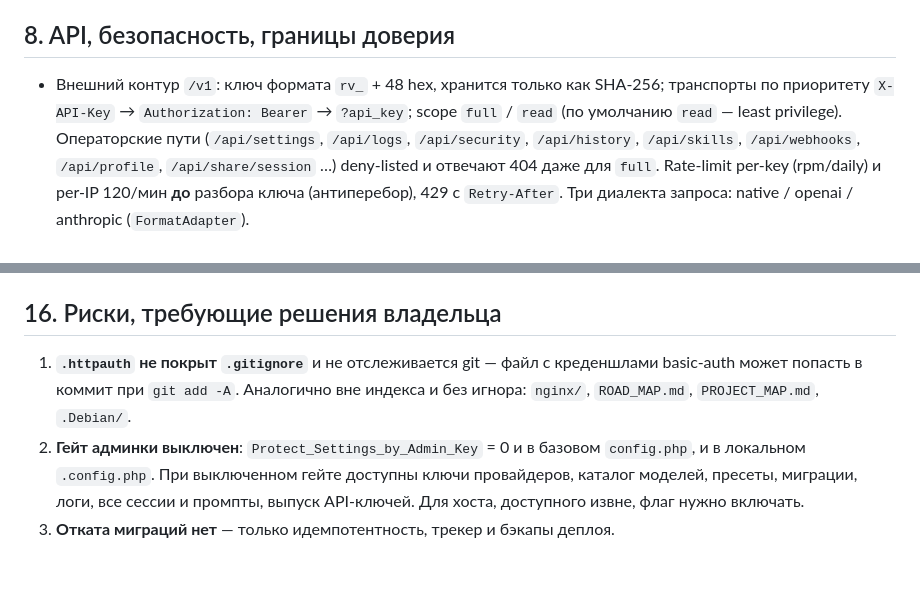
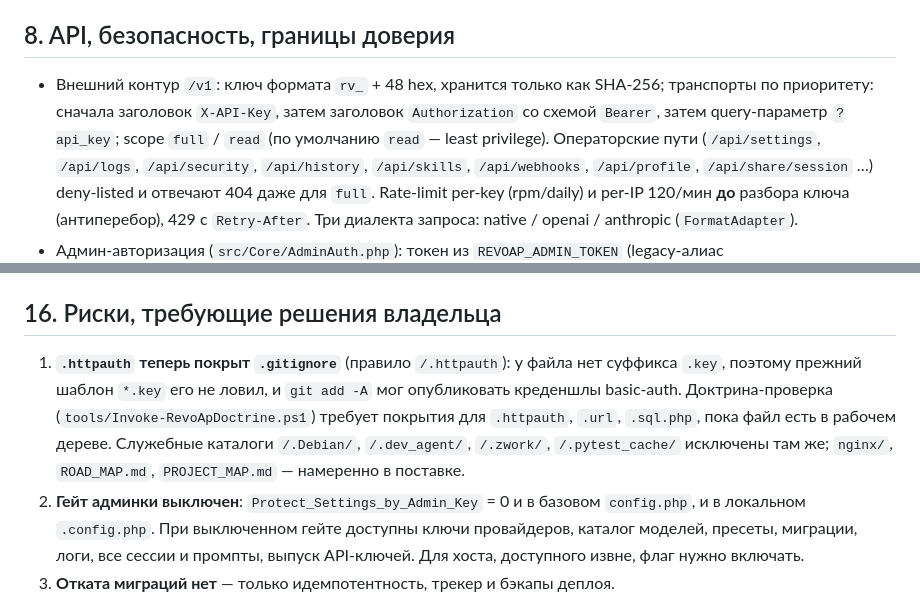
Before and after one commit to paulmann/RevoAp, a Markdown page: docs/AGENTS-context.md, 2 parts joined by grey strips. Rendered like a GitHub page; blank space fills up the shorter version.

```diff
--- a/docs/AGENTS-context.md
+++ b/docs/AGENTS-context.md
@@ -247,7 +247,8 @@ council_sessions.id`; события привязаны к сессии и ша
 ## 8. API, безопасность, границы доверия
 
 - Внешний контур `/v1`: ключ формата `rv_` + 48 hex, хранится только как SHA-256;
-  транспорты по приоритету `X-API-Key` → `Authorization: Bearer` → `?api_key`;
+  транспорты по приоритету: сначала заголовок `X-API-Key`, затем заголовок
+  `Authorization` со схемой `Bearer`, затем query-параметр `?api_key`;
   scope `full` / `read` (по умолчанию `read` — least privilege). Операторские
   пути (`/api/settings`, `/api/logs`, `/api/security`, `/api/history`,
   `/api/skills`, `/api/webhooks`, `/api/profile`, `/api/share/session` …)
@@ -477,10 +478,13 @@ council_sessions.id`; события привязаны к сессии и ша
 
 ## 16. Риски, требующие решения владельца
 
-1. **`.httpauth` не покрыт `.gitignore`** и не отслеживается git — файл с
-   креденшлами basic-auth может попасть в коммит при `git add -A`.
-   Аналогично вне индекса и без игнора: `nginx/`, `ROAD_MAP.md`, `PROJECT_MAP.md`,
-   `.Debian/`.
+1. **`.httpauth` теперь покрыт `.gitignore`** (правило `/.httpauth`): у файла
+   нет суффикса `.key`, поэтому прежний шаблон `*.key` его не ловил, и
+   `git add -A` мог опубликовать креденшлы basic-auth. Доктрина-проверка
+   (`tools/Invoke-RevoApDoctrine.ps1`) требует покрытия для `.httpauth`,
+   `.url`, `.sql.php`, пока файл есть в рабочем дереве. Служебные каталоги
+   `/.Debian/`, `/.dev_agent/`, `/.zwork/`, `/.pytest_cache/` исключены там же;
+   `nginx/`, `ROAD_MAP.md`, `PROJECT_MAP.md` — намеренно в поставке.
 2. **Гейт админки выключен**: `Protect_Settings_by_Admin_Key` = 0 и в базовом
    `config.php`, и в локальном `.config.php`. При выключенном гейте доступны
    ключи провайдеров, каталог моделей, пресеты, миграции, логи, все сессии
```
Also changed, not shown: AGENTS.md (+6 -2 lines), PROJECT_MAP.md (+1 -1 lines).
